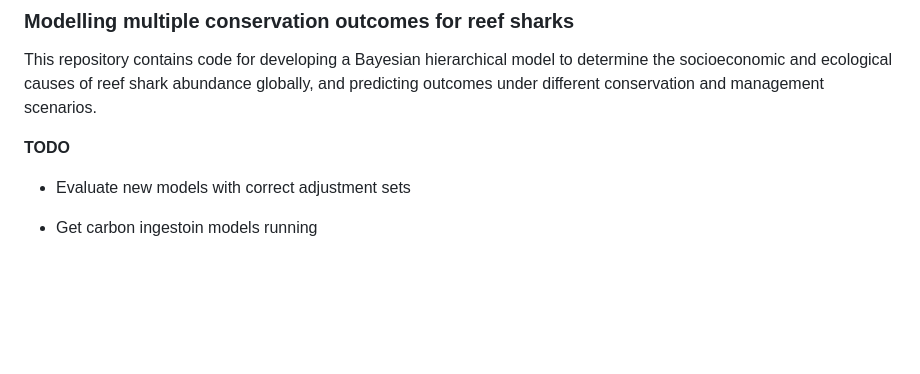
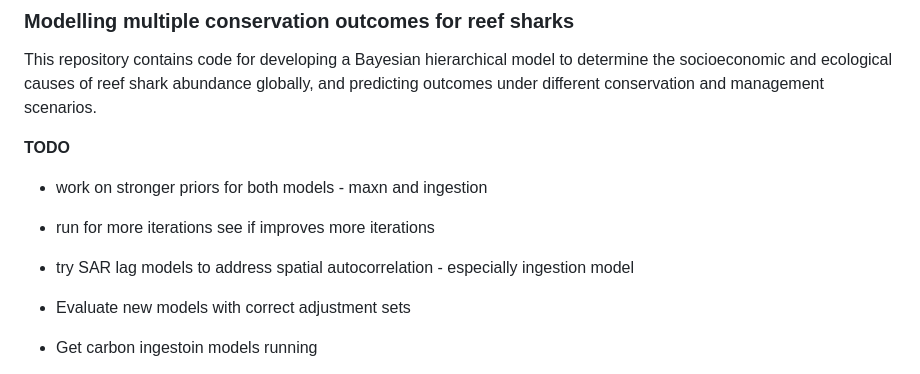
Before and after one commit to cabuelow/shark-conservation-multiple-outcomes, a Markdown page: README.md, the part around the change. Rendered like a GitHub page; blank space fills up the shorter version.

Commit message:
update todo for revising models

```diff
--- a/README.md
+++ b/README.md
@@ -3,6 +3,10 @@
 This repository contains code for developing a Bayesian hierarchical model to determine the socioeconomic and ecological causes of reef shark abundance globally, and predicting outcomes under different conservation and management scenarios.
 
 **TODO**
+
+- work on stronger priors for both models - maxn and ingestion
+- run for more iterations see if improves more iterations
+- try SAR lag models to address spatial autocorrelation - especially ingestion model
 
 - Evaluate new models with correct adjustment sets
 - Get carbon ingestoin models running
```
